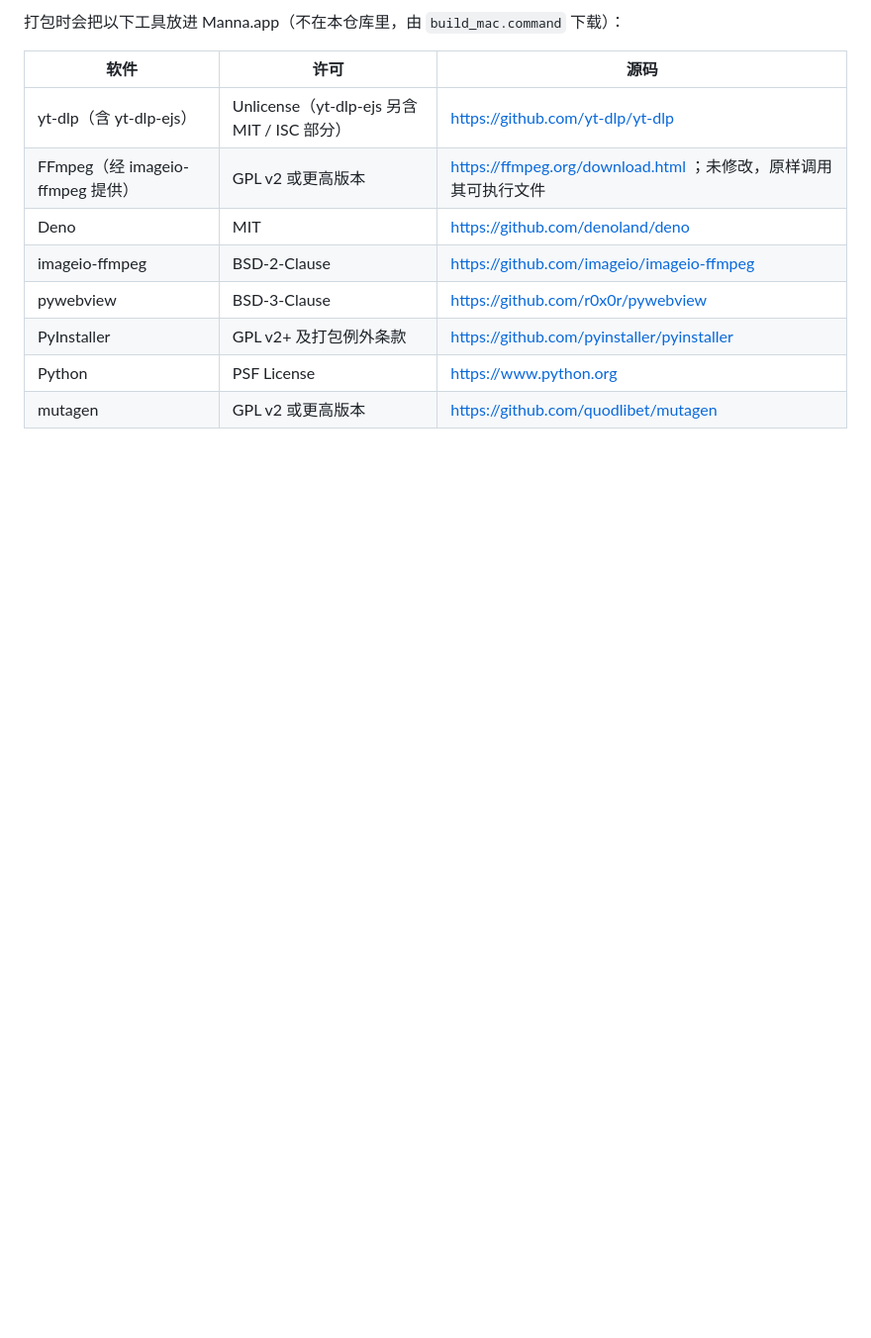
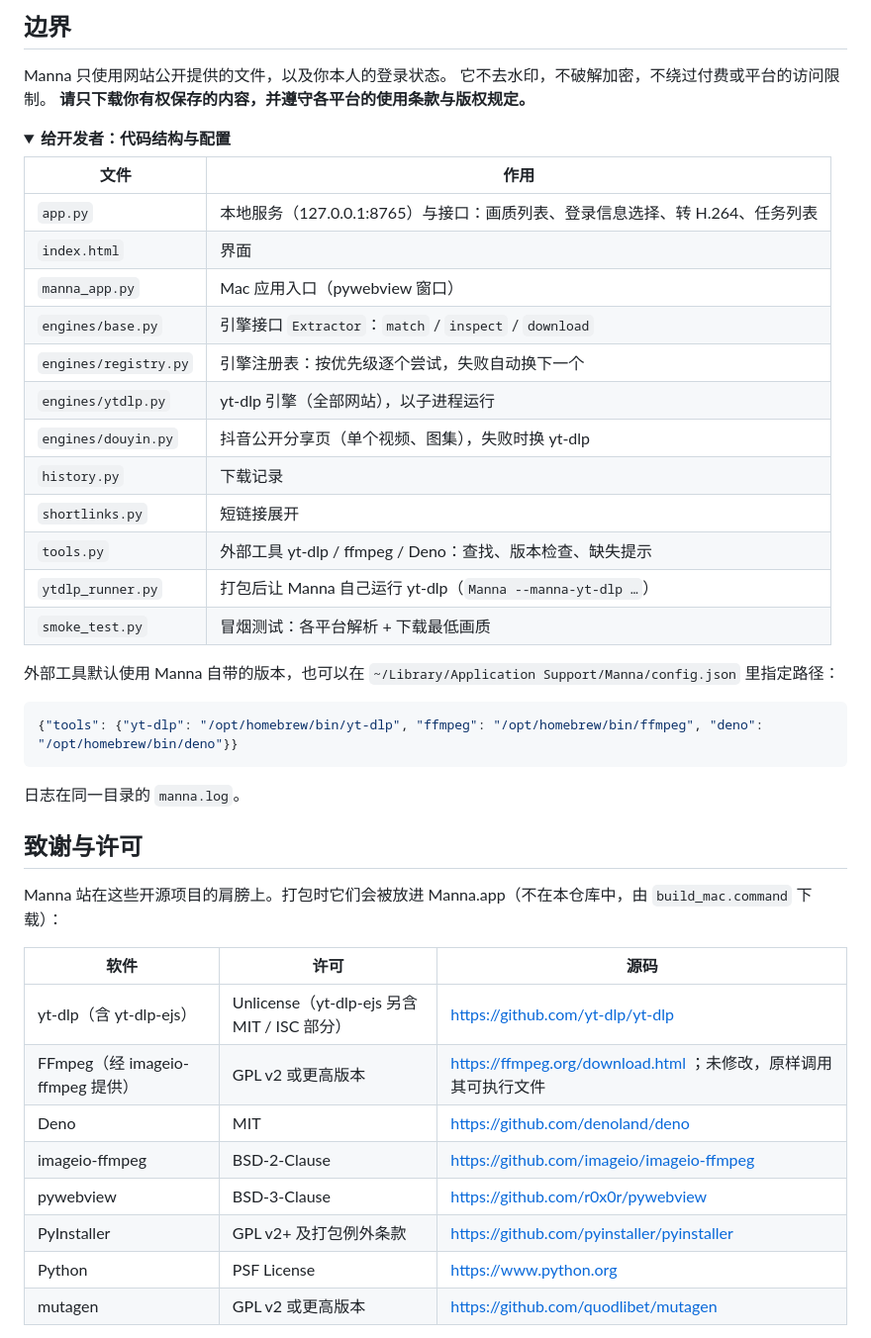
Before and after one commit to AKSA0397/Manna, a Markdown page: README.md, the part around one of its changes. Shown at 99% size. Rendered like a GitHub page; folded sections open; blank space fills up the shorter version.

````diff
--- a/README.md
+++ b/README.md
@@ -73,5 +75,41 @@ YouTube、X、Instagram、TikTok、Pinterest 在国内需要代理，在设置
 
-打包时会把以下工具放进 Manna.app（不在本仓库里，由 `build_mac.command` 下载）：
+## 边界
+
+Manna 只使用网站公开提供的文件，以及你本人的登录状态。
+它不去水印，不破解加密，不绕过付费或平台的访问限制。
+**请只下载你有权保存的内容，并遵守各平台的使用条款与版权规定。**
+
+<details>
+<summary><b>给开发者：代码结构与配置</b></summary>
+
+| 文件 | 作用 |
+|---|---|
+| `app.py` | 本地服务（127.0.0.1:8765）与接口：画质列表、登录信息选择、转 H.264、任务列表 |
+| `index.html` | 界面 |
+| `manna_app.py` | Mac 应用入口（pywebview 窗口） |
+| `engines/base.py` | 引擎接口 `Extractor`：`match` / `inspect` / `download` |
+| `engines/registry.py` | 引擎注册表：按优先级逐个尝试，失败自动换下一个 |
+| `engines/ytdlp.py` | yt-dlp 引擎（全部网站），以子进程运行 |
+| `engines/douyin.py` | 抖音公开分享页（单个视频、图集），失败时换 yt-dlp |
+| `history.py` | 下载记录 |
+| `shortlinks.py` | 短链接展开 |
+| `tools.py` | 外部工具 yt-dlp / ffmpeg / Deno：查找、版本检查、缺失提示 |
+| `ytdlp_runner.py` | 打包后让 Manna 自己运行 yt-dlp（`Manna --manna-yt-dlp …`） |
+| `smoke_test.py` | 冒烟测试：各平台解析 + 下载最低画质 |
+
+外部工具默认使用 Manna 自带的版本，也可以在 `~/Library/Application Support/Manna/config.json` 里指定路径：
+
+```json
+{"tools": {"yt-dlp": "/opt/homebrew/bin/yt-dlp", "ffmpeg": "/opt/homebrew/bin/ffmpeg", "deno": "/opt/homebrew/bin/deno"}}
+```
+
+日志在同一目录的 `manna.log`。
+
+</details>
+
+## 致谢与许可
+
+Manna 站在这些开源项目的肩膀上。打包时它们会被放进 Manna.app（不在本仓库中，由 `build_mac.command` 下载）：
 
 | 软件 | 许可 | 源码 |
 |---|---|---|
````
Also changed, not shown: other parts of README.md (+68 -50 lines).
